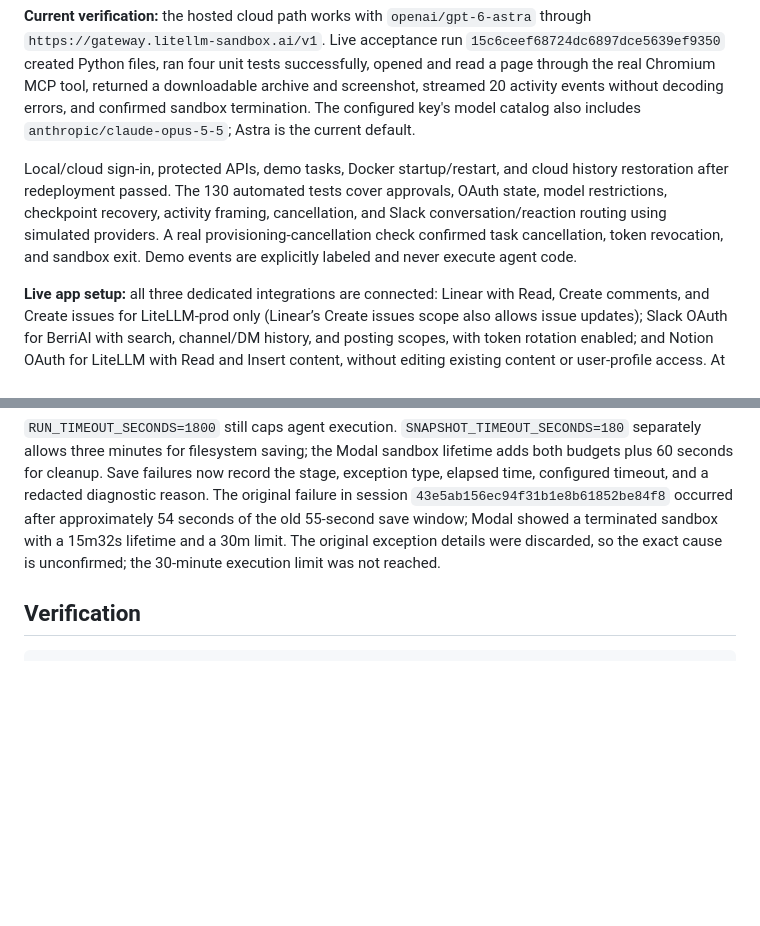
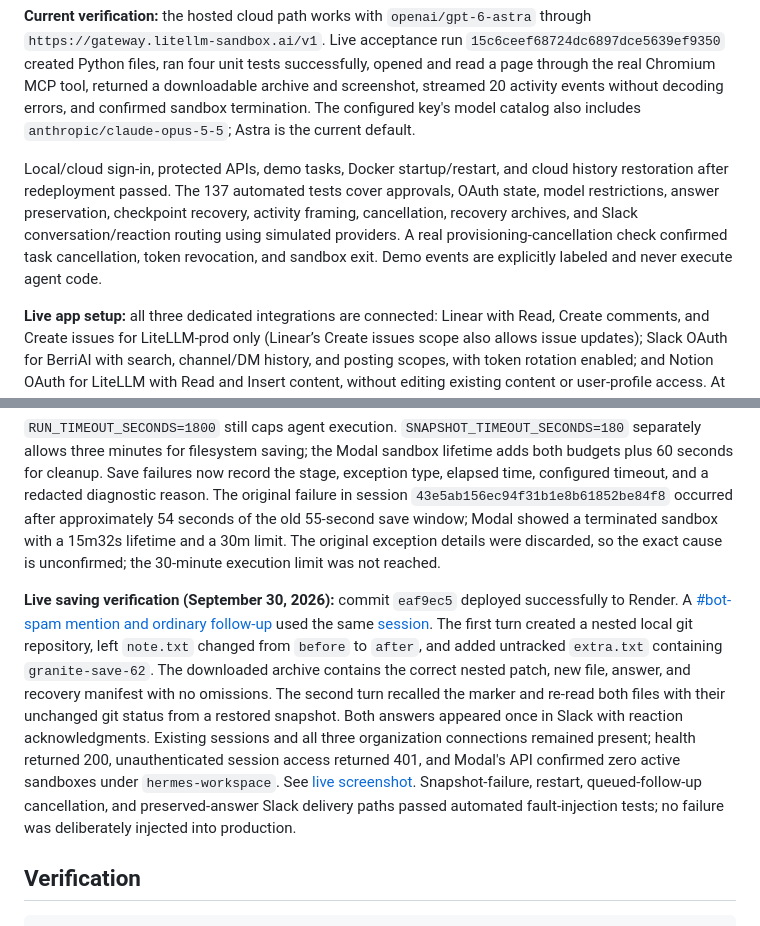
Before and after one commit to Aditya8840/moyai, a Markdown page: README.md, 2 parts joined by grey strips. Drawn GitHub-style; blank space fills up the shorter version.

Commit message:
Record live answer preservation rollout and workspace continuity checks

````diff
--- a/README.md
+++ b/README.md
@@ -10,7 +10,7 @@ A working MVP of an internal Devin-style workspace: assign tasks in a browser, r
 
 **Current verification:** the hosted cloud path works with `openai/gpt-6-astra` through `https://gateway.litellm-sandbox.ai/v1`. Live acceptance run `15c6ceef68724dc6897dce5639ef9350` created Python files, ran four unit tests successfully, opened and read a page through the real Chromium MCP tool, returned a downloadable archive and screenshot, streamed 20 activity events without decoding errors, and confirmed sandbox termination. The configured key's model catalog also includes `anthropic/claude-opus-5-5`; Astra is the current default.
 
-Local/cloud sign-in, protected APIs, demo tasks, Docker startup/restart, and cloud history restoration after redeployment passed. The 130 automated tests cover approvals, OAuth state, model restrictions, checkpoint recovery, activity framing, cancellation, and Slack conversation/reaction routing using simulated providers. A real provisioning-cancellation check confirmed task cancellation, token revocation, and sandbox exit. Demo events are explicitly labeled and never execute agent code.
+Local/cloud sign-in, protected APIs, demo tasks, Docker startup/restart, and cloud history restoration after redeployment passed. The 137 automated tests cover approvals, OAuth state, model restrictions, answer preservation, checkpoint recovery, activity framing, cancellation, recovery archives, and Slack conversation/reaction routing using simulated providers. A real provisioning-cancellation check confirmed task cancellation, token revocation, and sandbox exit. Demo events are explicitly labeled and never execute agent code.
 
 **Live app setup:** all three dedicated integrations are connected: Linear with Read, Create comments, and Create issues for LiteLLM-prod only (Linear’s Create issues scope also allows issue updates); Slack OAuth for BerriAI with search, channel/DM history, and posting scopes, with token rotation enabled; and Notion OAuth for LiteLLM with Read and Insert content, without editing existing content or user-profile access. At the user's request, Notion was granted every available page under Teamspaces, Shared, and Private, including their children. Notion only offers pages where the authorizing user has Full Access; this does not grant access to other Notion workspaces or guarantee access to future top-level pages.
 
@@ -254,6 +254,8 @@ Final answers are stored on the control-plane disk as soon as Hermes returns the
 
 `RUN_TIMEOUT_SECONDS=1800` still caps agent execution. `SNAPSHOT_TIMEOUT_SECONDS=180` separately allows three minutes for filesystem saving; the Modal sandbox lifetime adds both budgets plus 60 seconds for cleanup. Save failures now record the stage, exception type, elapsed time, configured timeout, and a redacted diagnostic reason. The original failure in session `43e5ab156ec94f31b1e8b61852be84f8` occurred after approximately 54 seconds of the old 55-second save window; Modal showed a terminated sandbox with a 15m32s lifetime and a 30m limit. The original exception details were discarded, so the exact cause is unconfirmed; the 30-minute execution limit was not reached.
 
+**Live saving verification (September 30, 2026):** commit `eaf9ec5` deployed successfully to Render. A [#bot-spam mention and ordinary follow-up](https://berriaillm.slack.com/archives/C0B302ZJU05/p1790790095028019) used the same [session](https://moyai-devin.onrender.com/#run=6cda2f2a3e4e4523a4d973376e4b5b5f). The first turn created a nested local git repository, left `note.txt` changed from `before` to `after`, and added untracked `extra.txt` containing `granite-save-62`. The downloaded archive contains the correct nested patch, new file, answer, and recovery manifest with no omissions. The second turn recalled the marker and re-read both files with their unchanged git status from a restored snapshot. Both answers appeared once in Slack with reaction acknowledgments. Existing sessions and all three organization connections remained present; health returned 200, unauthenticated session access returned 401, and Modal's API confirmed zero active sandboxes under `hermes-workspace`. See [live screenshot](../moyai-save-continuity-live.jpg). Snapshot-failure, restart, queued-follow-up cancellation, and preserved-answer Slack delivery paths passed automated fault-injection tests; no failure was deliberately injected into production.
+
 ## Verification
 
 ```sh
````
